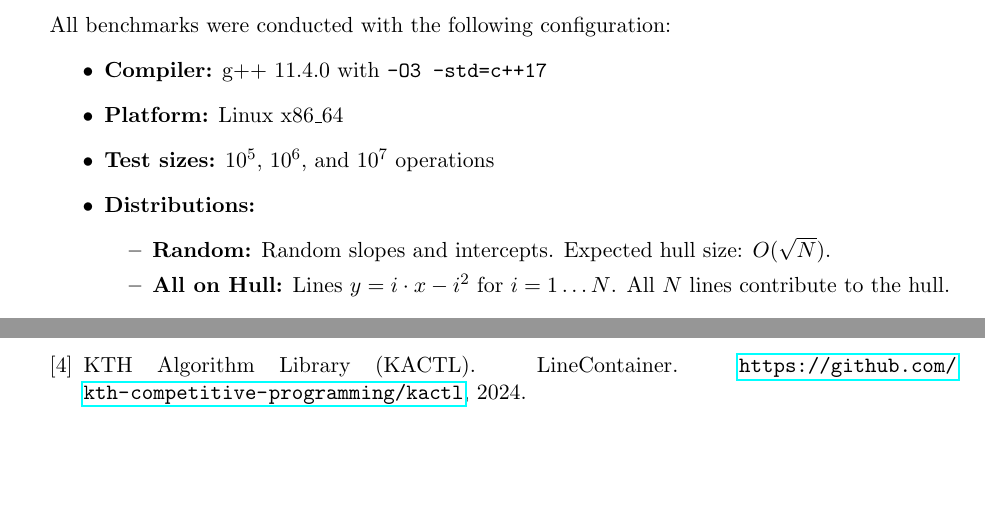
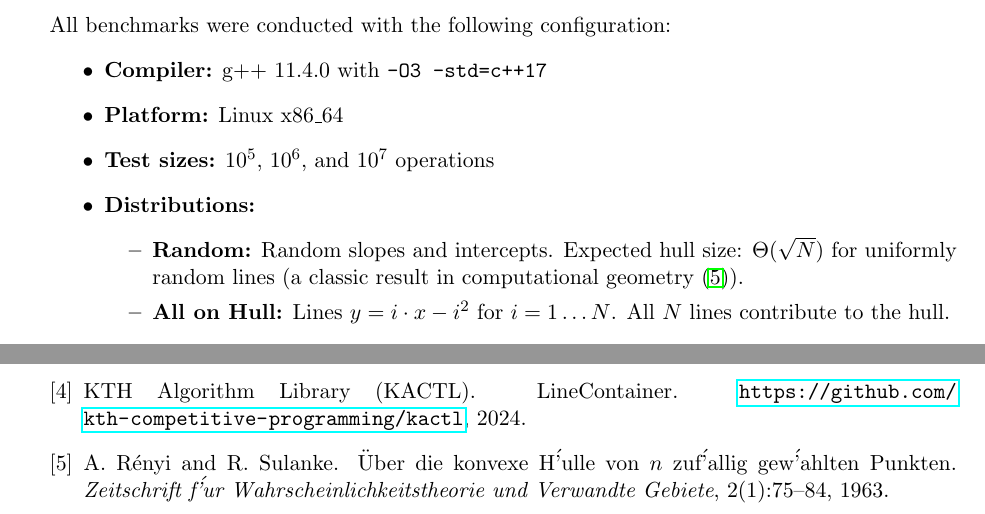
Before and after one commit to chnlich/lichao-tree, a LaTeX paper (doc/report.tex): two parts of pages 5 and 8 of 8, joined at a grey line, cut so that both start at the same text, the shorter picture padded with empty space. Compiled offline with pdfLaTeX.

```diff
--- a/doc/report.tex
+++ b/doc/report.tex
@@ -252,7 +252,7 @@
     \item \textbf{Test sizes:} $10^5$, $10^6$, and $10^7$ operations
     \item \textbf{Distributions:}
     \begin{itemize}
-        \item \textbf{Random:} Random slopes and intercepts. Expected hull size: $O(\sqrt{N})$.
+        \item \textbf{Random:} Random slopes and intercepts. Expected hull size: $\Theta(\sqrt{N})$ for uniformly random lines (a classic result in computational geometry~\cite{renyi1963}).
         \item \textbf{All on Hull:} Lines $y = i \cdot x - i^2$ for $i = 1 \ldots N$. All $N$ lines contribute to the hull.
     \end{itemize}
 \end{itemize}
@@ -379,6 +379,11 @@
 \newblock LineContainer.
 \newblock \url{https://github.com/kth-competitive-programming/kactl}, 2024.
 
+\bibitem{renyi1963}
+A.~R\'{e}nyi and R.~Sulanke.
+\newblock \"{U}ber die konvexe H\''{u}lle von $n$ zuf\''{a}llig gew\''{a}hlten Punkten.
+\newblock \textit{Zeitschrift f\''{u}r Wahrscheinlichkeitstheorie und Verwandte Gebiete}, 2(1):75--84, 1963.
+
 \end{thebibliography}
 
 \end{document}
```
